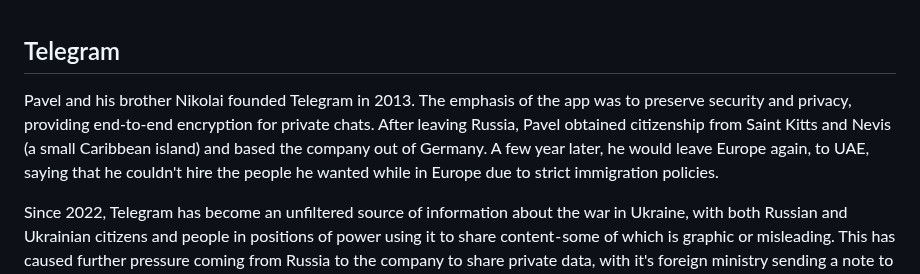
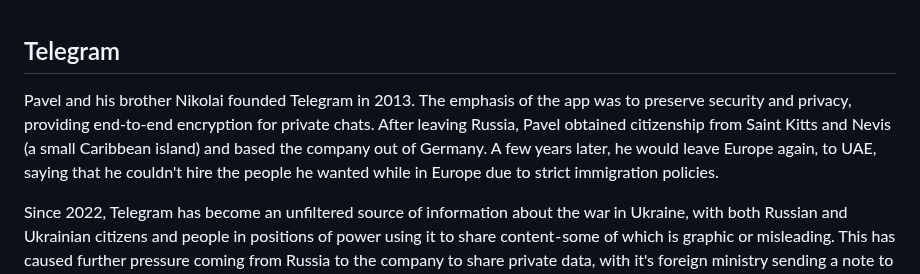
Before and after one commit to michaelleighstewart/freedomtechnology, a Markdown page: posts/news_telegram.md, the part around the change. Drawn GitHub-style.

Commit message:
Fixed a spello

```diff
--- a/posts/news_telegram.md
+++ b/posts/news_telegram.md
@@ -24,7 +24,7 @@
 <br /><hr /><br />
 
 <h2>Telegram</h2>
-<p>Pavel and his brother Nikolai founded Telegram in 2013. The emphasis of the app was to preserve security and privacy, providing end-to-end encryption for private chats. After leaving Russia, Pavel obtained citizenship from Saint Kitts and Nevis (a small Caribbean island) and based the company out of Germany. A few year later, he would leave Europe again, to UAE, saying that he couldn't hire the people he wanted while in Europe due to strict immigration policies.</p>
+<p>Pavel and his brother Nikolai founded Telegram in 2013. The emphasis of the app was to preserve security and privacy, providing end-to-end encryption for private chats. After leaving Russia, Pavel obtained citizenship from Saint Kitts and Nevis (a small Caribbean island) and based the company out of Germany. A few years later, he would leave Europe again, to UAE, saying that he couldn't hire the people he wanted while in Europe due to strict immigration policies.</p>
 
 <p>Since 2022, Telegram has become an unfiltered source of information about the war in Ukraine, with both Russian and Ukrainian citizens and people in positions of power using it to share content - some of which is graphic or misleading. This has caused further pressure coming from Russia to the company to share private data, with it's foreign ministry sending a note to Paris demanding access to Durov.</p>
 
```
